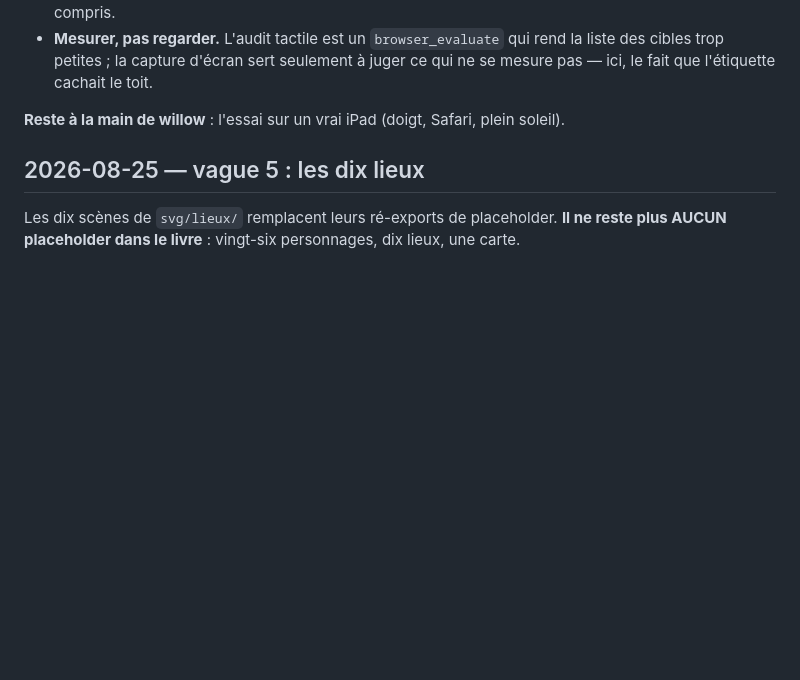
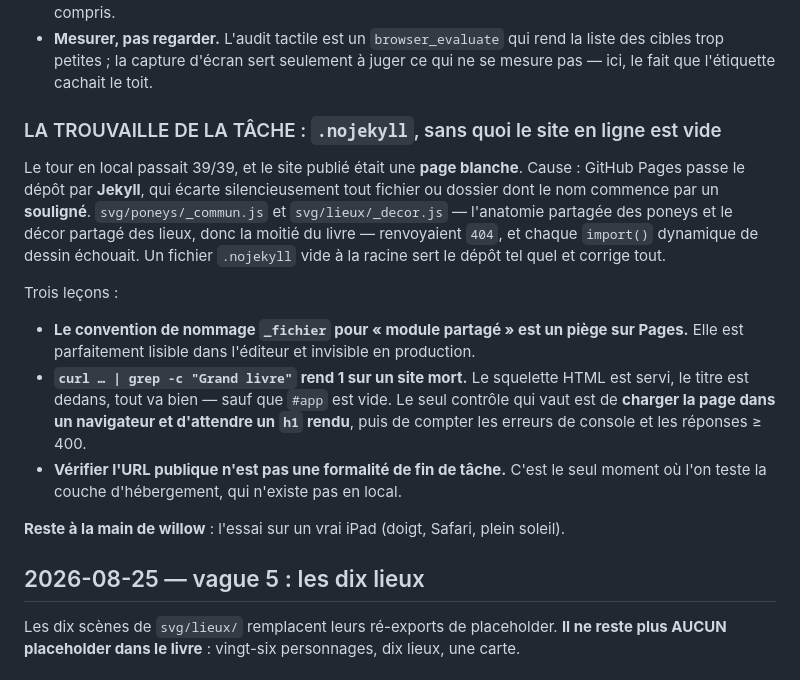
Before and after one commit to w3cdotorg/grand-livre-poneyville, a Markdown page: NOTES.md, the part around the change. Rendered like a GitHub page; blank space fills up the shorter version.

Commit message:
docs(notes): la trouvaille de la Task 13 — Jekyll écarte les fichiers soulignés
Co-Authored-By: Claude Fable 5 <noreply@anthropic.com>

```diff
--- a/NOTES.md
+++ b/NOTES.md
@@ -572,6 +572,26 @@ Deux pièges de méthode notés au passage :
 - **Mesurer, pas regarder.** L'audit tactile est un `browser_evaluate` qui rend la
   liste des cibles trop petites ; la capture d'écran sert seulement à juger ce qui ne
   se mesure pas — ici, le fait que l'étiquette cachait le toit.
+
+### LA TROUVAILLE DE LA TÂCHE : `.nojekyll`, sans quoi le site en ligne est vide
+
+Le tour en local passait 39/39, et le site publié était une **page blanche**. Cause :
+GitHub Pages passe le dépôt par **Jekyll**, qui écarte silencieusement tout fichier ou
+dossier dont le nom commence par un **souligné**. `svg/poneys/_commun.js` et
+`svg/lieux/_decor.js` — l'anatomie partagée des poneys et le décor partagé des lieux,
+donc la moitié du livre — renvoyaient `404`, et chaque `import()` dynamique de dessin
+échouait. Un fichier `.nojekyll` vide à la racine sert le dépôt tel quel et corrige tout.
+
+Trois leçons :
+
+- **Le convention de nommage `_fichier` pour « module partagé » est un piège sur Pages.**
+  Elle est parfaitement lisible dans l'éditeur et invisible en production.
+- **`curl … | grep -c "Grand livre"` rend 1 sur un site mort.** Le squelette HTML est
+  servi, le titre est dedans, tout va bien — sauf que `#app` est vide. Le seul contrôle
+  qui vaut est de **charger la page dans un navigateur et d'attendre un `h1` rendu**,
+  puis de compter les erreurs de console et les réponses ≥ 400.
+- **Vérifier l'URL publique n'est pas une formalité de fin de tâche.** C'est le seul
+  moment où l'on teste la couche d'hébergement, qui n'existe pas en local.
 
 **Reste à la main de willow** : l'essai sur un vrai iPad (doigt, Safari, plein soleil).
 
```
